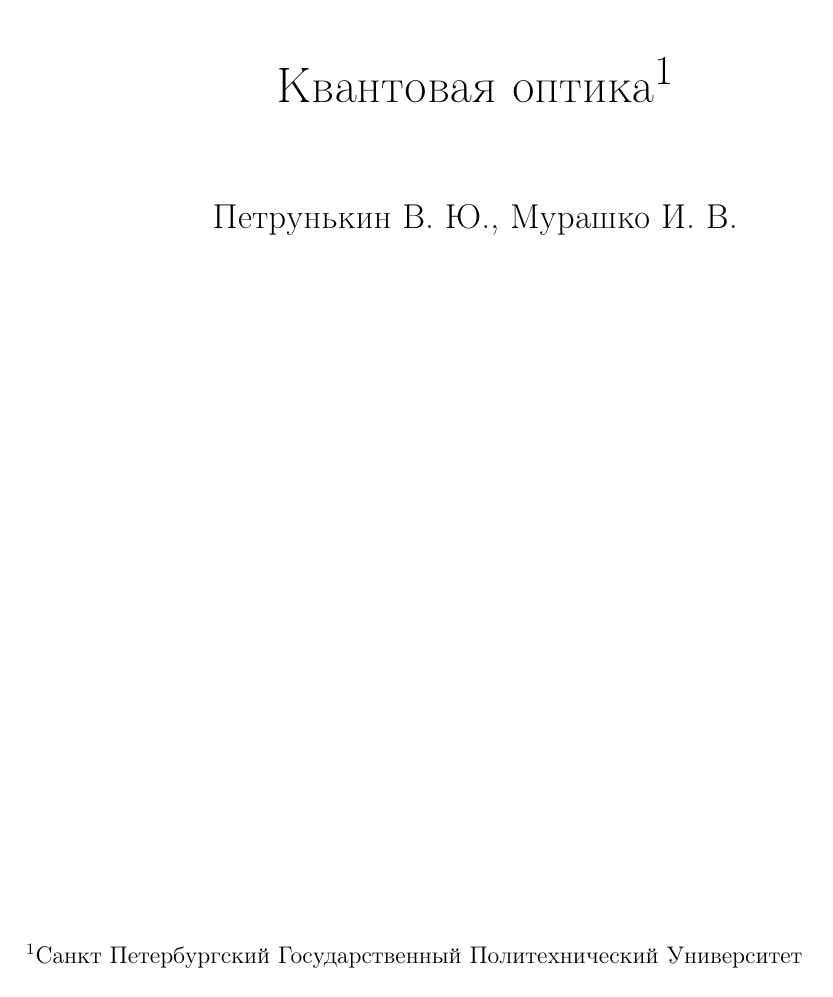
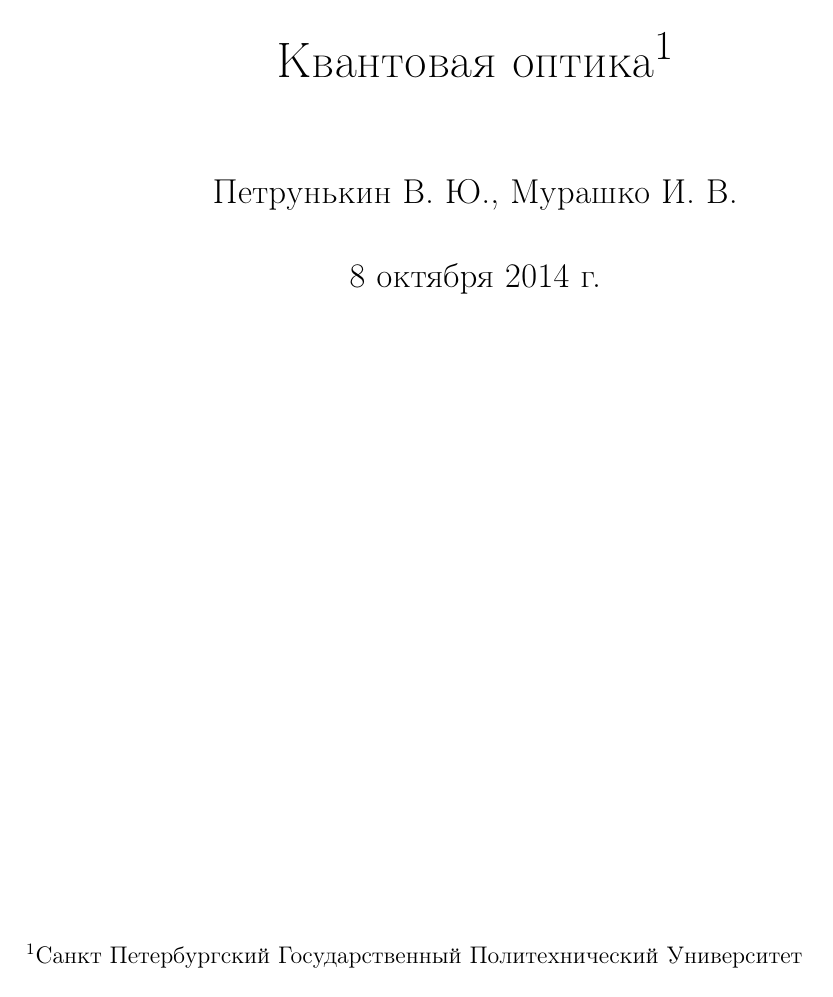
Before and after one commit to ivanmurashko/lectures, a LaTeX thesis (qo/main.tex): page 1 of 344. Compiled offline with pdfLaTeX; a missing bibliography style is replaced by a similar one.

Commit message:
doc date was added

```diff
--- a/qo/main.tex
+++ b/qo/main.tex
@@ -2,7 +2,7 @@
 \input preamble.tex
 \title{Квантовая оптика\thanks{Санкт Петербургский Государственный Политехнический Университет}}
 \author{Петрунькин В. Ю., Мурашко И. В.}
-\date{}
+%\date{}
 \begin{document}
 \Russian
 
```
